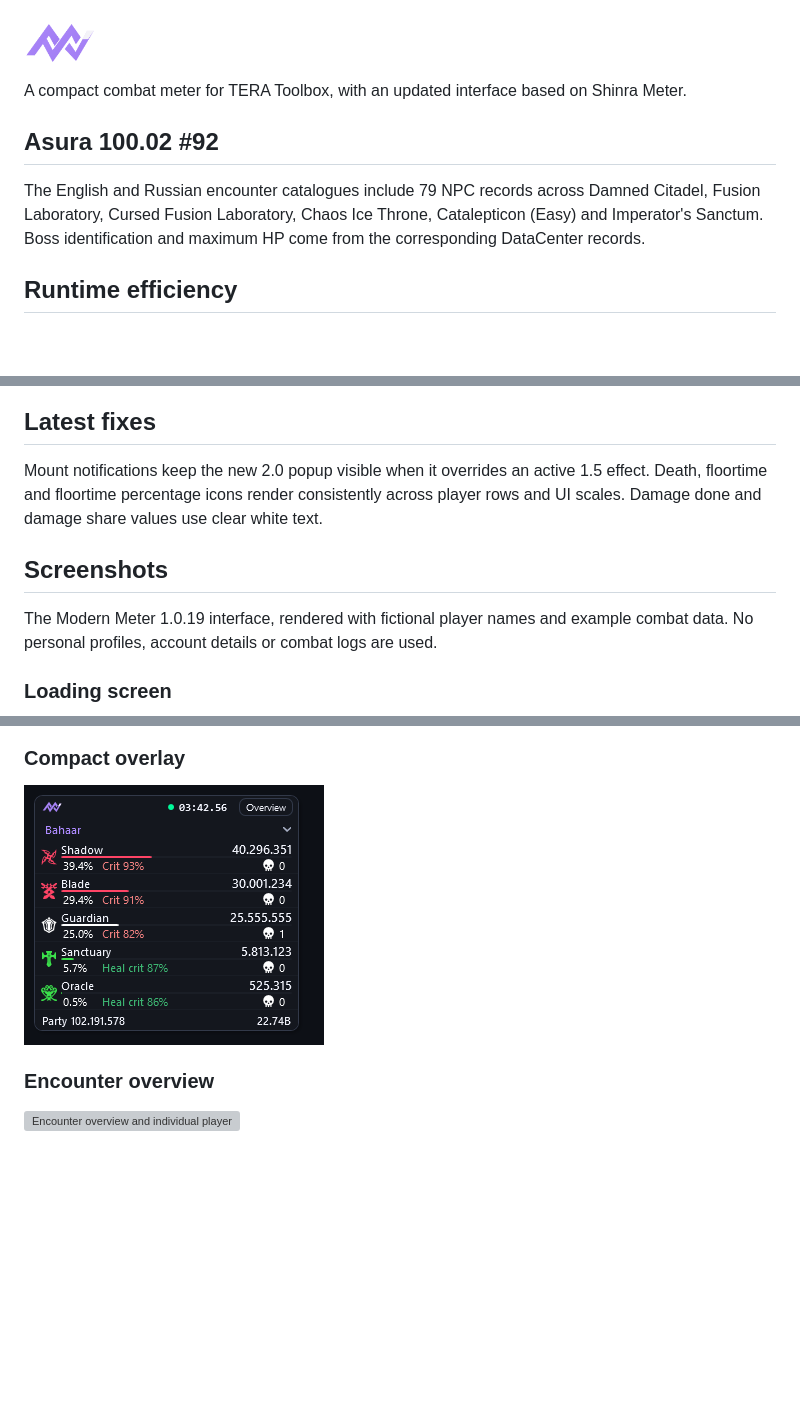
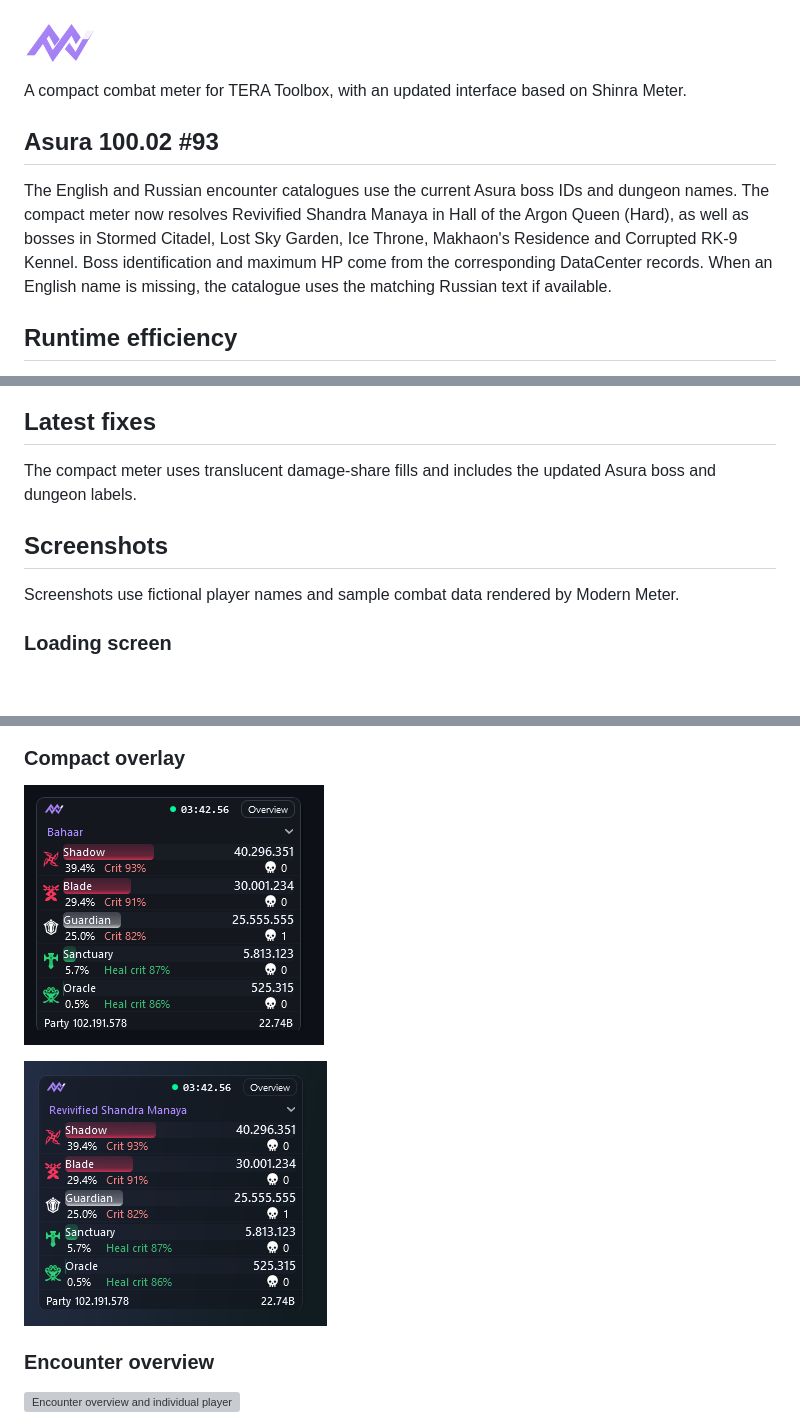
Before and after one commit to Volframid/modern-meter, a Markdown page: README.md, 3 parts joined by grey strips. Drawn GitHub-style; pictures changed too: docs/screenshots/compact-meter-transparency.png (added), docs/screenshots/compact-meter.png; blank space fills up the shorter version; grey boxes are pictures that could not be loaded.

Commit message:
Update Modern Meter boss names and damage share bars

```diff
--- a/README.md
+++ b/README.md
@@ -6,9 +6,9 @@ Notification cards retain their user-placed anchor as cards arrive, refresh and
 
 A compact combat meter for TERA Toolbox, with an updated interface based on Shinra Meter.
 
-## Asura 100.02 #92
+## Asura 100.02 #93
 
-The English and Russian encounter catalogues include 79 NPC records across Damned Citadel, Fusion Laboratory, Cursed Fusion Laboratory, Chaos Ice Throne, Catalepticon (Easy) and Imperator's Sanctum. Boss identification and maximum HP come from the corresponding DataCenter records.
+The English and Russian encounter catalogues use the current Asura boss IDs and dungeon names. The compact meter now resolves Revivified Shandra Manaya in Hall of the Argon Queen (Hard), as well as bosses in Stormed Citadel, Lost Sky Garden, Ice Throne, Makhaon's Residence and Corrupted RK-9 Kennel. Boss identification and maximum HP come from the corresponding DataCenter records. When an English name is missing, the catalogue uses the matching Russian text if available.
 
 ## Runtime efficiency
 
@@ -59,11 +59,11 @@ The feature is off by default on fresh installs. Existing **resources/config/bro
 
 ## Latest fixes
 
-Mount notifications keep the new 2.0 popup visible when it overrides an active 1.5 effect. Death, floortime and floortime percentage icons render consistently across player rows and UI scales. Damage done and damage share values use clear white text.
+The compact meter uses translucent damage-share fills and includes the updated Asura boss and dungeon labels.
 
 ## Screenshots
 
-The Modern Meter 1.0.19 interface, rendered with fictional player names and example combat data. No personal profiles, account details or combat logs are used.
+Screenshots use fictional player names and sample combat data rendered by Modern Meter.
 
 ### Loading screen
 
@@ -78,7 +78,9 @@ The Modern Meter 1.0.19 interface, rendered with fictional player names and exam
 
 ### Compact overlay
 
-![Compact overlay with exact DPS, a combat indicator and deaths in slot 5](https://raw.githubusercontent.com/Volframid/modern-meter/main/docs/screenshots/compact-meter.png)
+![Compact meter with rounded damage-share fills behind player names](https://raw.githubusercontent.com/Volframid/modern-meter/main/docs/screenshots/compact-meter.png)
+
+![Compact meter at reduced opacity showing Revivified Shandra Manaya](https://raw.githubusercontent.com/Volframid/modern-meter/main/docs/screenshots/compact-meter-transparency.png)
 
 ### Encounter overview
 
```
Also changed, not shown: other parts of README.md (+1 -1 lines), 10 other files.
